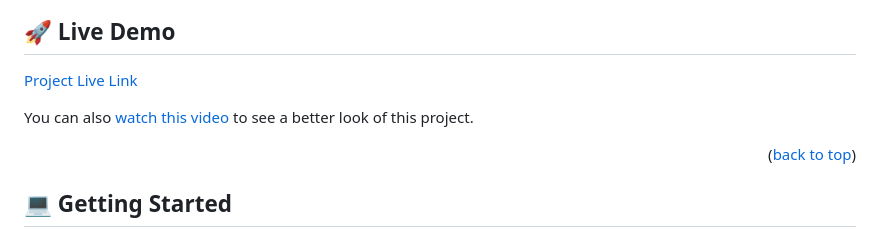
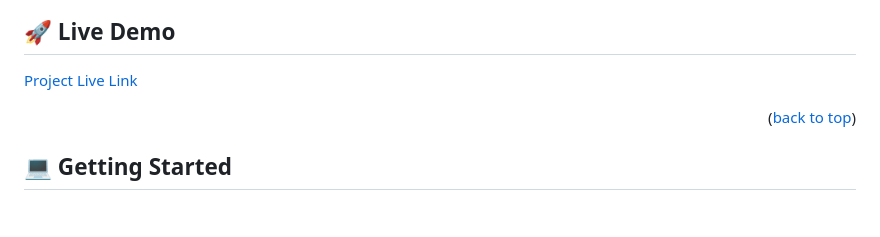
Before and after one commit to Titus-Kiplagat/capstone-project-htmlcss-js, a Markdown page: README.md, the part around the change. GitHub-like rendering; blank space fills up the shorter version.

```diff
--- a/README.md
+++ b/README.md
@@ -69,8 +69,6 @@
 <!-- DEMO -->
 ## 🚀 Live Demo <a name="live-demo"></a>
 [Project Live Link](https://titus-kiplagat.github.io/capstone-project-htmlcss-js/home.html)
-
-You can also [watch this video](https://titus-kiplagat.github.io/capstone-project-htmlcss-js/)  to see a better look of this project.
 
 <p align="right">(<a href="#readme-top">back to top</a>)</p>
 
```
